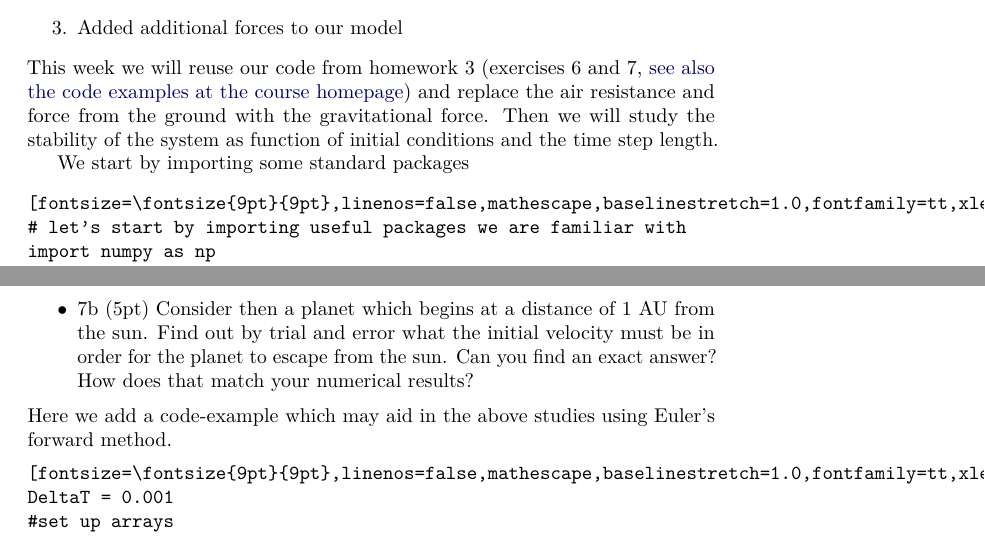
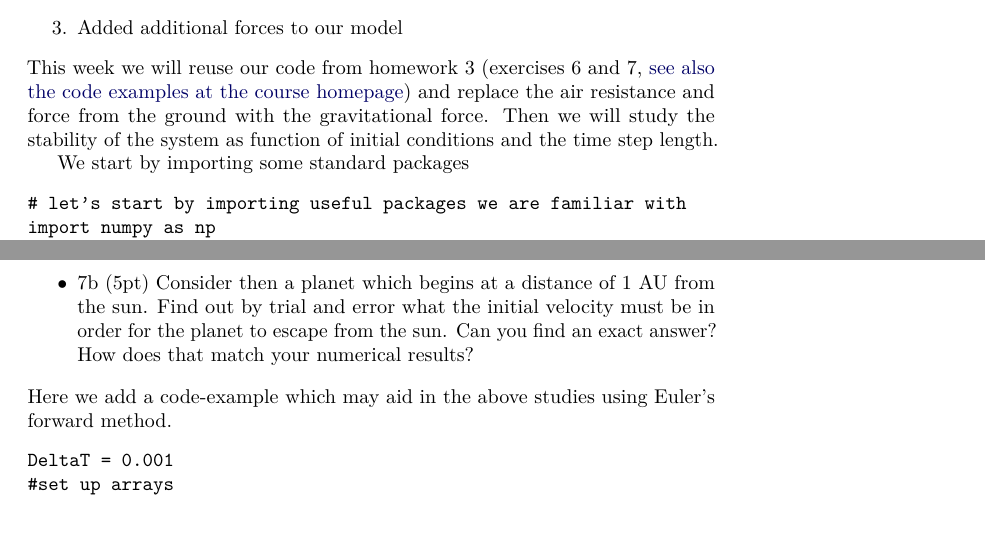
Before and after one commit to mhjensen/Physics321, a LaTeX problem sheet (doc/Homeworks/hw4/pdf/hw4.tex): two parts of pages 5 and 6 of 7, joined at a grey line, cut so that both start at the same text. The pictures show the PDF file doc/Homeworks/hw4/pdf/hw4.pdf that the author committed with the source.

Commit message:
hw4 latex file

```diff
--- a/doc/Homeworks/hw4/pdf/hw4.tex
+++ b/doc/Homeworks/hw4/pdf/hw4.tex
@@ -339,7 +339,7 @@ and replace the air resistance and force from the ground with the
 gravitational force. Then we will study the stability of the system as function of initial conditions and the time step length.
 
 We start by importing some standard packages
-\begin{verbatim}[fontsize=\fontsize{9pt}{9pt},linenos=false,mathescape,baselinestretch=1.0,fontfamily=tt,xleftmargin=7mm]{python}
+\begin{verbatim}
 # let's start by importing useful packages we are familiar with
 import numpy as np
 from math import *
@@ -355,7 +355,7 @@ import matplotlib.pyplot as plt
 
 \noindent
 Here we add a code-example which may aid in the above studies using Euler's forward method.
-\begin{verbatim}[fontsize=\fontsize{9pt}{9pt},linenos=false,mathescape,baselinestretch=1.0,fontfamily=tt,xleftmargin=7mm]{python}
+\begin{verbatim}
 DeltaT = 0.001
 #set up arrays
 tfinal = 10 # in years
```
Also changed, not shown: doc/Homeworks/hw4/pdf/hw4.pdf, 1 other file.
